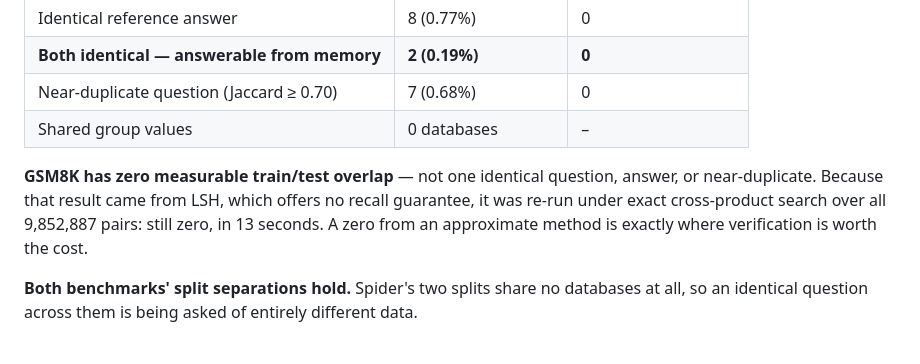
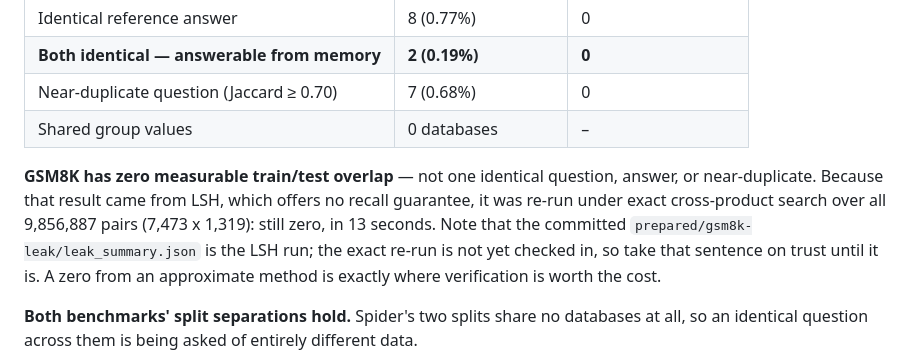
Before and after one commit to ashishsinha1602/dataset-integrity-audit, a Markdown page: README.md, the part around the change. Drawn GitHub-style.

Commit message:
the GSM8K pair count was wrong and the exact re-run is not committed
7,473 x 1,319 = 9,856,887, not 9,852,887.

prepared/gsm8k-leak/leak_summary.json records similarity_method "minhash-lsh"
with 5 candidate pairs, so the exact cross-product re-run the README cites is
not the artifact in the repo. Spider's equivalent IS committed and correct
(exact-cross-product, 7,238,000 = 7,000 x 1,034).

Co-Authored-By: Claude Opus 5 <noreply@anthropic.com>
Claude-Session: https://claude.ai/code/session_01WRiSAdeiZY8aQMTH7qab1r

```diff
--- a/README.md
+++ b/README.md
@@ -92,7 +92,7 @@ Overlap between a training split and the split used to score a model inflates th
 | Near-duplicate question (Jaccard ≥ 0.70) | 7 (0.68%) | 0 |
 | Shared group values | 0 databases | – |
 
-**GSM8K has zero measurable train/test overlap** — not one identical question, answer, or near-duplicate. Because that result came from LSH, which offers no recall guarantee, it was re-run under exact cross-product search over all 9,852,887 pairs: still zero, in 13 seconds. A zero from an approximate method is exactly where verification is worth the cost.
+**GSM8K has zero measurable train/test overlap** — not one identical question, answer, or near-duplicate. Because that result came from LSH, which offers no recall guarantee, it was re-run under exact cross-product search over all 9,856,887 pairs (7,473 x 1,319): still zero, in 13 seconds. Note that the committed `prepared/gsm8k-leak/leak_summary.json` is the LSH run; the exact re-run is not yet checked in, so take that sentence on trust until it is. A zero from an approximate method is exactly where verification is worth the cost.
 
 **Both benchmarks' split separations hold.** Spider's two splits share no databases at all, so an identical question across them is being asked of entirely different data.
 
```
